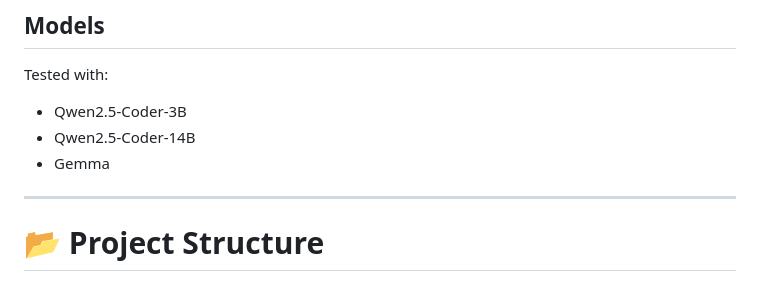
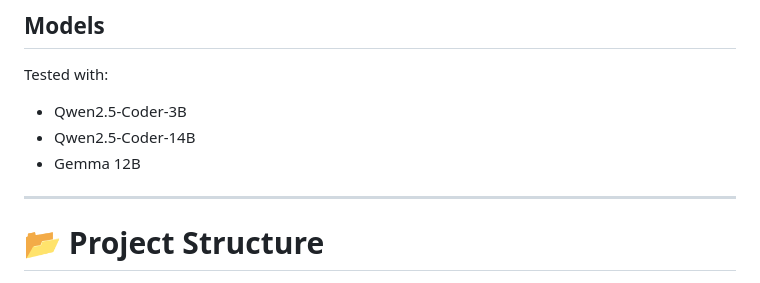
Before and after one commit to Monimarcol/EasyCode_AI, a Markdown page: README.md, the part around the change. Drawn GitHub-style.

Commit message:
Update Gemma version in README

```diff
--- a/README.md
+++ b/README.md
@@ -180,7 +180,7 @@ Tested with:
 
 * Qwen2.5-Coder-3B
 * Qwen2.5-Coder-14B
-* Gemma
+* Gemma 12B
 
 ---
 
```
